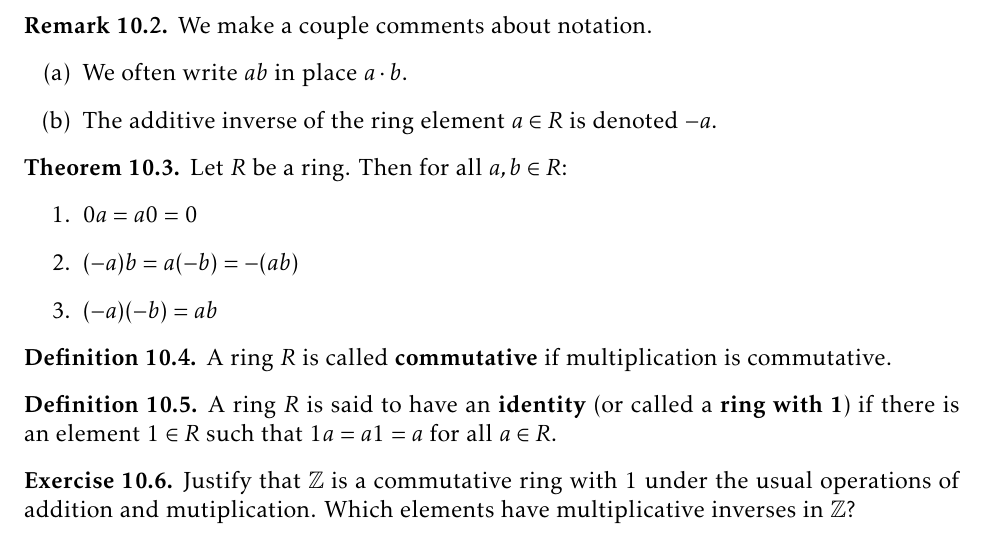
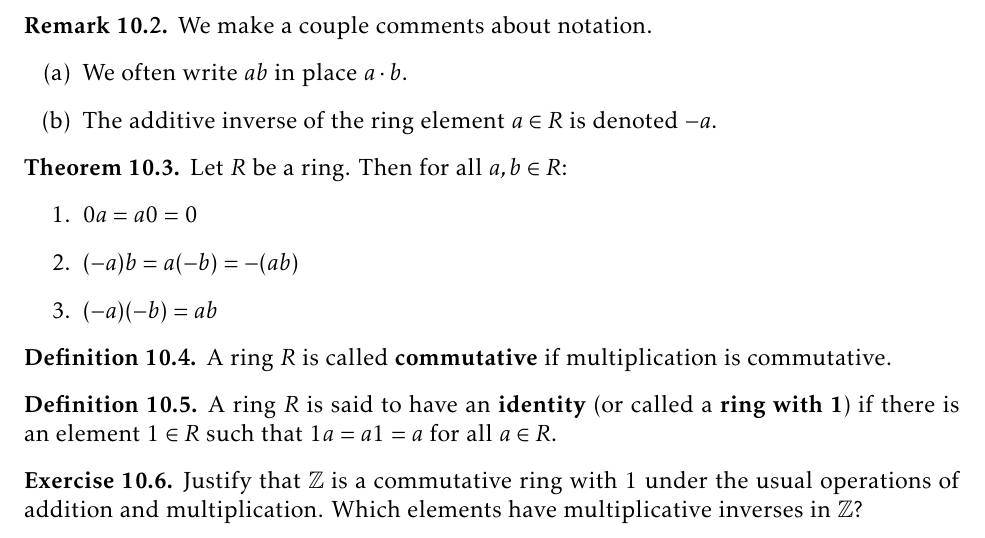
Before and after one commit to dcernst/IBL-AbstractAlgebra, a LaTeX thesis (IBL-AbstractAlgebra.tex, which reads IntroRings.tex): part of page 92 of 122, cut so that both start at the same text. Compiled offline with pdfLaTeX.

Commit message:
Fixed typo

```diff
--- a/IntroRings.tex
+++ b/IntroRings.tex
@@ -41,7 +41,7 @@ A ring $R$ is said to have an \textbf{identity} (or called a \textbf{ring with
 \end{definition}
 
 \begin{exercise}
-Justify that $\mathbb{Z}$ is a commutative ring with 1 under the usual operations of addition and mutiplication. Which elements have multiplicative inverses in $\mathbb{Z}$?
+Justify that $\mathbb{Z}$ is a commutative ring with 1 under the usual operations of addition and multiplication. Which elements have multiplicative inverses in $\mathbb{Z}$?
 \end{exercise}
 
 \begin{exercise}
```
